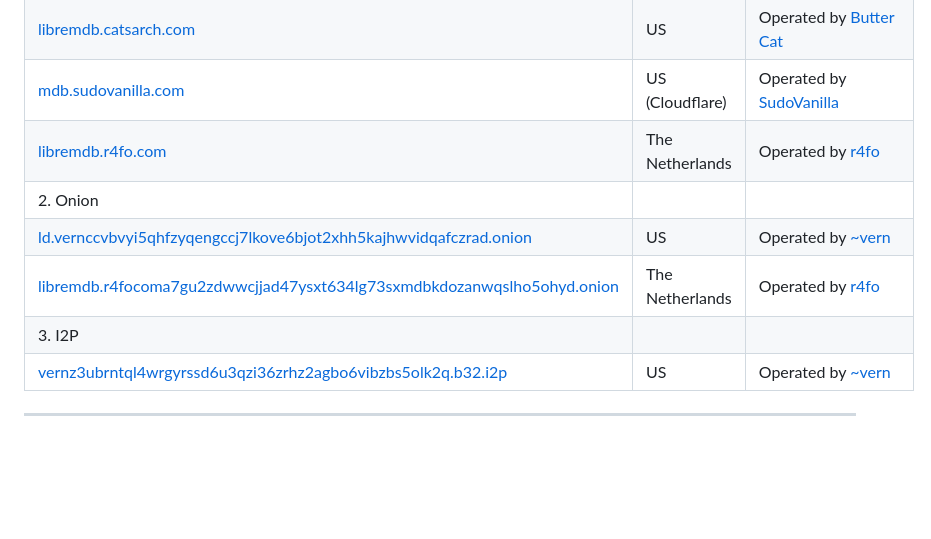
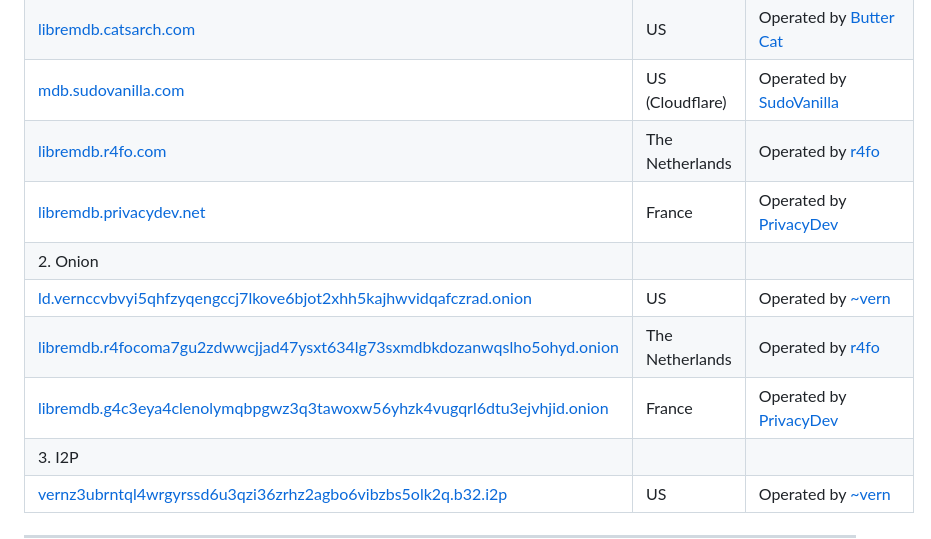
Before and after one commit to zyachel/libremdb, a Markdown page: README.md, the part around the change. Drawn GitHub-style; blank space fills up the shorter version.

Commit message:
Add PrivacyDev instances

```diff
--- a/README.md
+++ b/README.md
@@ -51,9 +51,11 @@ Inspired by projects like [teddit](https://codeberg.org/teddit/teddit), [nitter]
 [libremdb.catsarch.com](https://libremdb.catsarch.com) | US | Operated by [Butter Cat](https://catsarch.com/)
 [mdb.sudovanilla.com](https://mdb.sudovanilla.com) | US (Cloudflare) | Operated by [SudoVanilla](https://sudovanilla.com/)
 [libremdb.r4fo.com](https://libremdb.r4fo.com) | The Netherlands | Operated by [r4fo](https://r4fo.com/)
+[libremdb.privacydev.net](https://libremdb.privacydev.net) | France | Operated by [PrivacyDev](https://privacydev.net)
 | 2. Onion | | |
 | [ld.vernccvbvyi5qhfzyqengccj7lkove6bjot2xhh5kajhwvidqafczrad.onion](http://ld.vernccvbvyi5qhfzyqengccj7lkove6bjot2xhh5kajhwvidqafczrad.onion) | US | Operated by [~vern](https://vern.cc) |
 [libremdb.r4focoma7gu2zdwwcjjad47ysxt634lg73sxmdbkdozanwqslho5ohyd.onion](http://libremdb.r4focoma7gu2zdwwcjjad47ysxt634lg73sxmdbkdozanwqslho5ohyd.onion/) | The Netherlands | Operated by [r4fo](https://r4fo.com/)
+| [libremdb.g4c3eya4clenolymqbpgwz3q3tawoxw56yhzk4vugqrl6dtu3ejvhjid.onion](http://libremdb.g4c3eya4clenolymqbpgwz3q3tawoxw56yhzk4vugqrl6dtu3ejvhjid.onion) | France | Operated by [PrivacyDev](https://privacydev.net) |
 | 3. I2P | | |
 | [vernz3ubrntql4wrgyrssd6u3qzi36zrhz2agbo6vibzbs5olk2q.b32.i2p](http://vernz3ubrntql4wrgyrssd6u3qzi36zrhz2agbo6vibzbs5olk2q.b32.i2p) | US | Operated by [~vern](https://vern.cc) |
 
```
